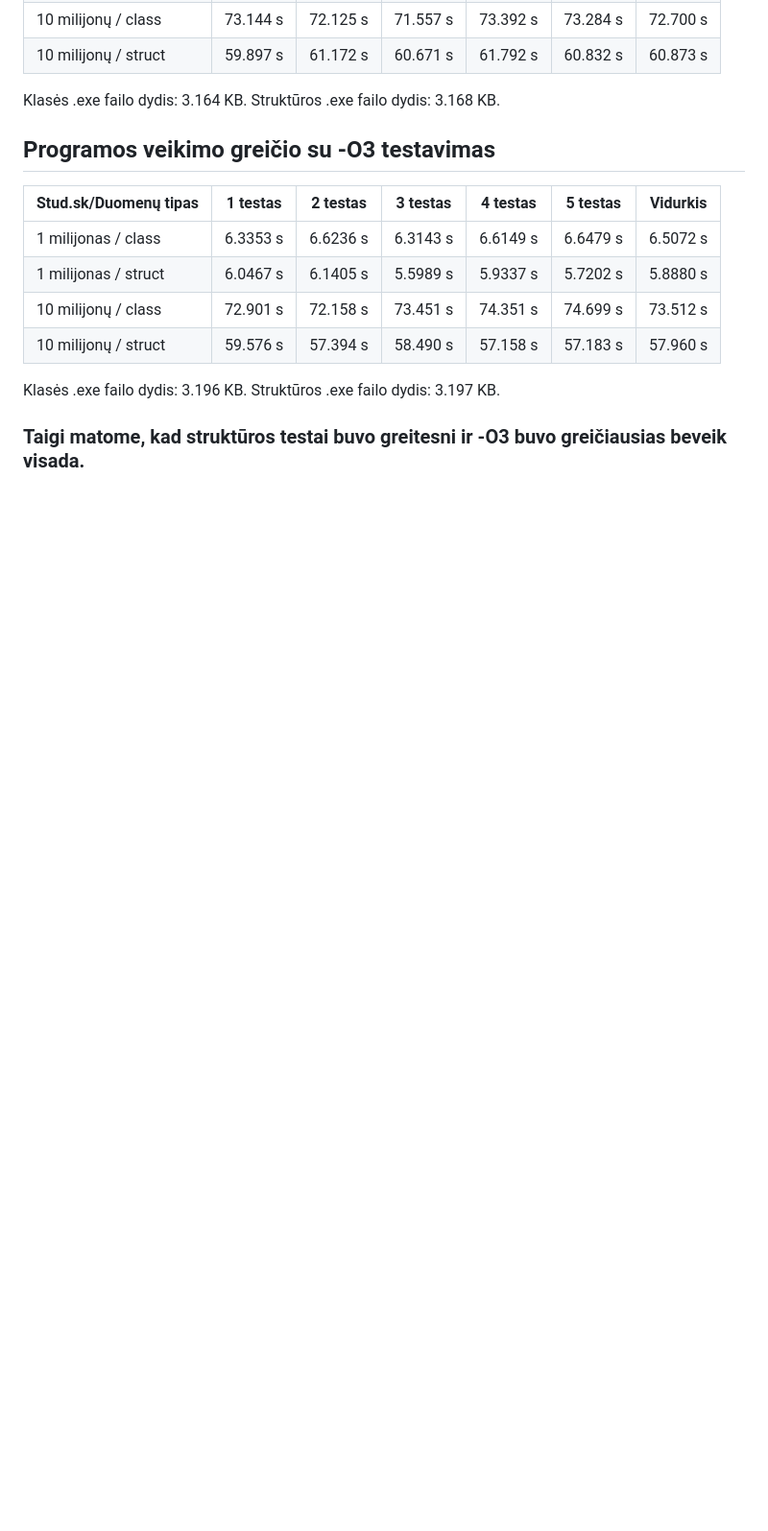
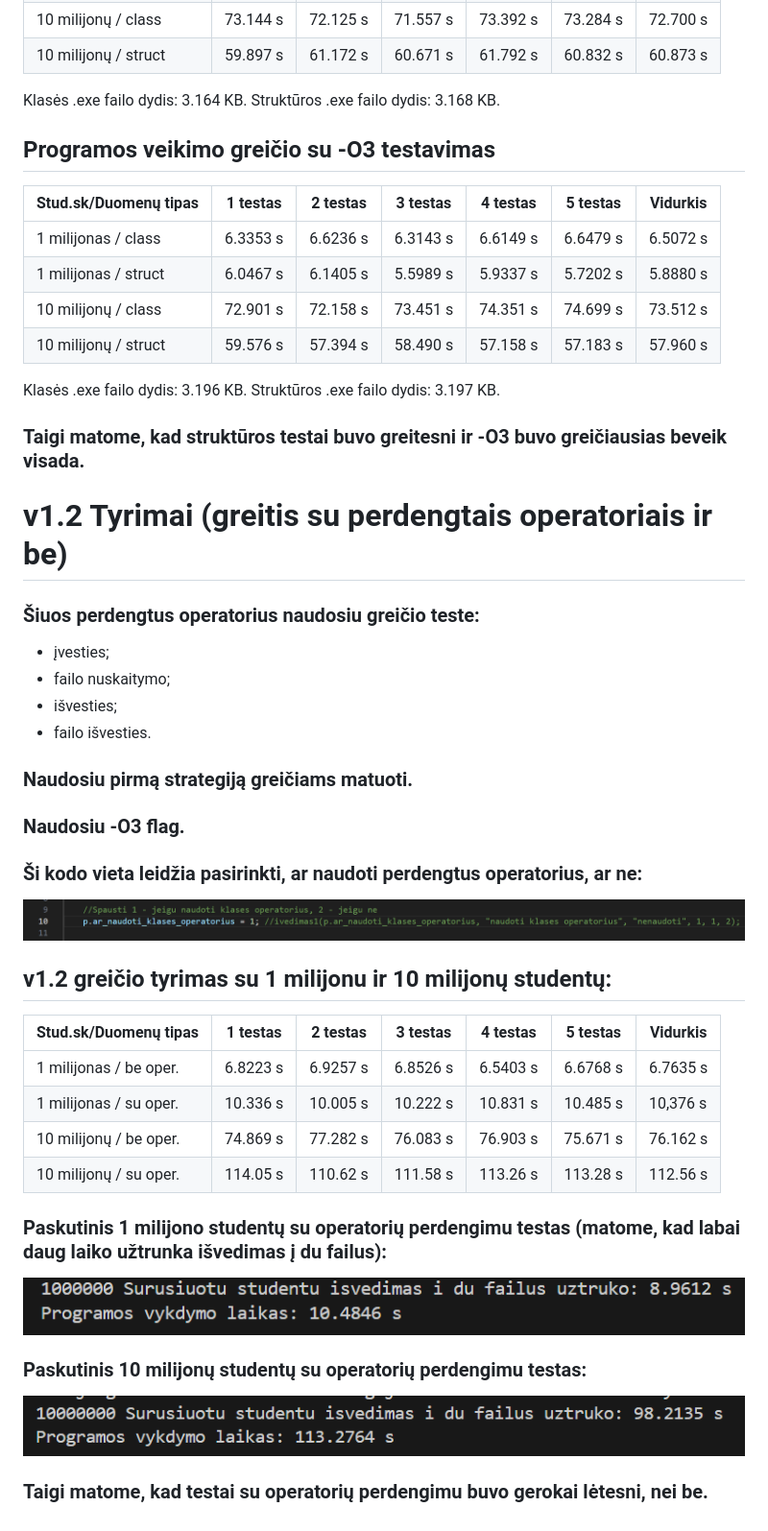
Before and after one commit to povilasjurgulis/antroji-uzd, a Markdown page: README.md, the part around the change. Shown: that part at 96% size. GitHub-like rendering; pictures changed too: images/image-24.png (added), images/image-25.png (added), images/image-26.png (added); blank space fills up the shorter version.

Commit message:
padaryti v1.2 tyrimai

```diff
--- a/README.md
+++ b/README.md
@@ -449,3 +449,30 @@ Klasės .exe failo dydis: 3.164 KB. Struktūros .exe failo dydis: 3.168 KB.
 Klasės .exe failo dydis: 3.196 KB. Struktūros .exe failo dydis: 3.197 KB.
 
 ### Taigi matome, kad struktūros testai buvo greitesni ir -O3 buvo greičiausias beveik visada.
+
+
+# v1.2 Tyrimai (greitis su perdengtais operatoriais ir be)
+### Šiuos perdengtus operatorius naudosiu greičio teste:
+* įvesties;
+* failo nuskaitymo;
+* išvesties;
+* failo išvesties.
+### Naudosiu pirmą strategiją greičiams matuoti.
+### Naudosiu -O3 flag.
+### Ši kodo vieta leidžia pasirinkti, ar naudoti perdengtus operatorius, ar ne:
+![alt text](./images/image-24.png)
+
+## v1.2 greičio tyrimas su 1 milijonu ir 10 milijonų studentų:
+
+| Stud.sk/Duomenų tipas   | 1 testas | 2 testas | 3 testas | 4 testas | 5 testas | Vidurkis |
+|-------------------------|----------|----------|----------|----------|----------|----------|
+| 1 milijonas / be oper.  | 6.8223 s | 6.9257 s | 6.8526 s | 6.5403 s | 6.6768 s | 6.7635 s |
+| 1 milijonas / su oper.  | 10.336 s | 10.005 s | 10.222 s | 10.831 s | 10.485 s | 10,376 s |
+| 10 milijonų / be oper.  | 74.869 s | 77.282 s | 76.083 s | 76.903 s | 75.671 s | 76.162 s |
+| 10 milijonų / su oper.  | 114.05 s | 110.62 s | 111.58 s | 113.26 s | 113.28 s | 112.56 s |
+
+### Paskutinis 1 milijono studentų su operatorių perdengimu testas (matome, kad labai daug laiko užtrunka išvedimas į du failus):
+![alt text](./images/image-25.png)
+### Paskutinis 10 milijonų studentų su operatorių perdengimu testas:
+![alt text](./images/image-26.png)
+### Taigi matome, kad testai su operatorių perdengimu buvo gerokai lėtesni, nei be.
```
Also changed, not shown: 1 other file.
